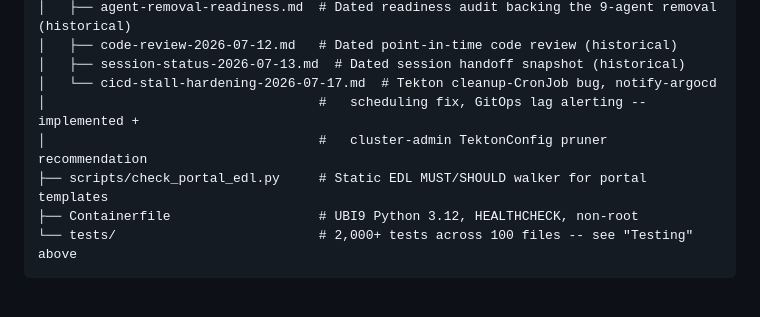
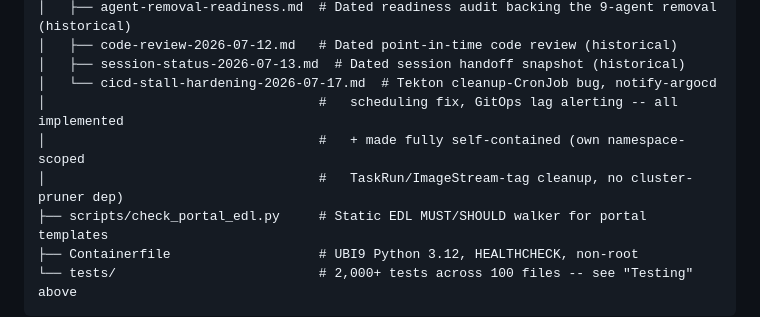
Before and after one commit to alimobrem/AgentIT, a Markdown page: README.md, the part around one of its changes. GitHub-like rendering; folded sections open; blank space fills up the shorter version.

```diff
--- a/README.md
+++ b/README.md
@@ -651,8 +651,9 @@ AgentIT/
 │   ├── code-review-2026-07-12.md   # Dated point-in-time code review (historical)
 │   ├── session-status-2026-07-13.md  # Dated session handoff snapshot (historical)
 │   └── cicd-stall-hardening-2026-07-17.md  # Tekton cleanup-CronJob bug, notify-argocd
-│                                   #   scheduling fix, GitOps lag alerting -- implemented +
-│                                   #   cluster-admin TektonConfig pruner recommendation
+│                                   #   scheduling fix, GitOps lag alerting -- all implemented
+│                                   #   + made fully self-contained (own namespace-scoped
+│                                   #   TaskRun/ImageStream-tag cleanup, no cluster-pruner dep)
 ├── scripts/check_portal_edl.py     # Static EDL MUST/SHOULD walker for portal templates
 ├── Containerfile                   # UBI9 Python 3.12, HEALTHCHECK, non-root
 └── tests/                          # 2,000+ tests across 100 files -- see "Testing" above
```
Also changed, not shown: other parts of README.md (+1 -1 lines), docs/cicd-stall-hardening-2026-07-17.md (+106 -45 lines).
